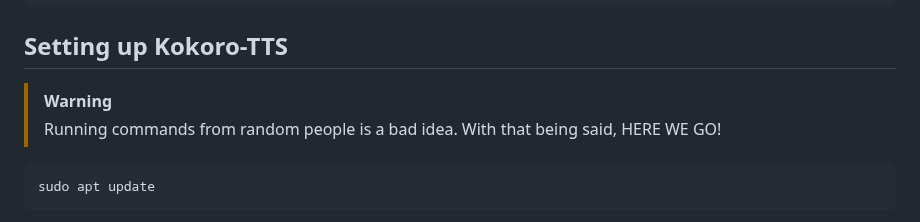
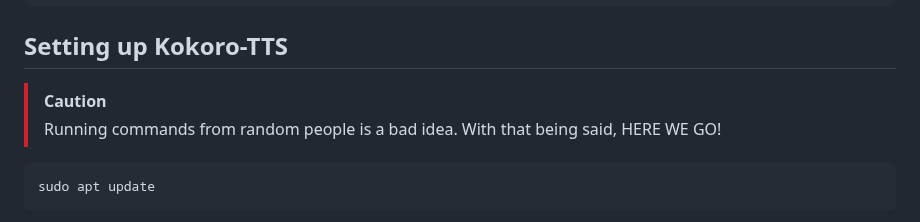
Before and after one commit to SadBIOS/Kokoro-TTS-Airgapped, a Markdown page: README.md, the part around the change. Rendered like a GitHub page.

Commit message:
Update README.md
final? i guess not

````diff
--- a/README.md
+++ b/README.md
@@ -147,7 +147,7 @@ Set order to
 BOOT_ORDER=0xf146
 ```
 ## Setting up Kokoro-TTS
-> [!WARNING]
+> [!CAUTION]
 > Running commands from random people is a bad idea. With that being said,
 > HERE WE GO!
 ```bash
````
